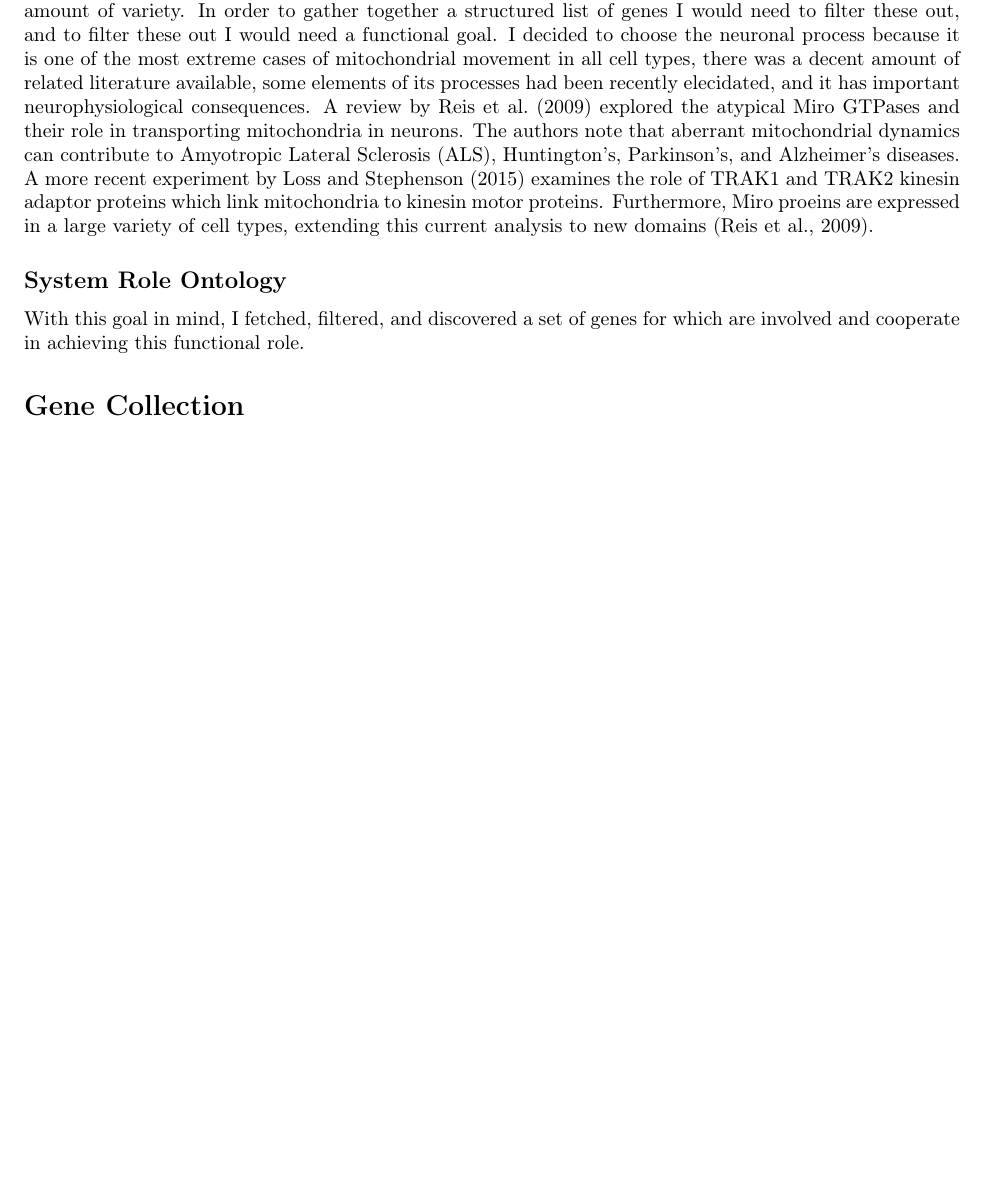
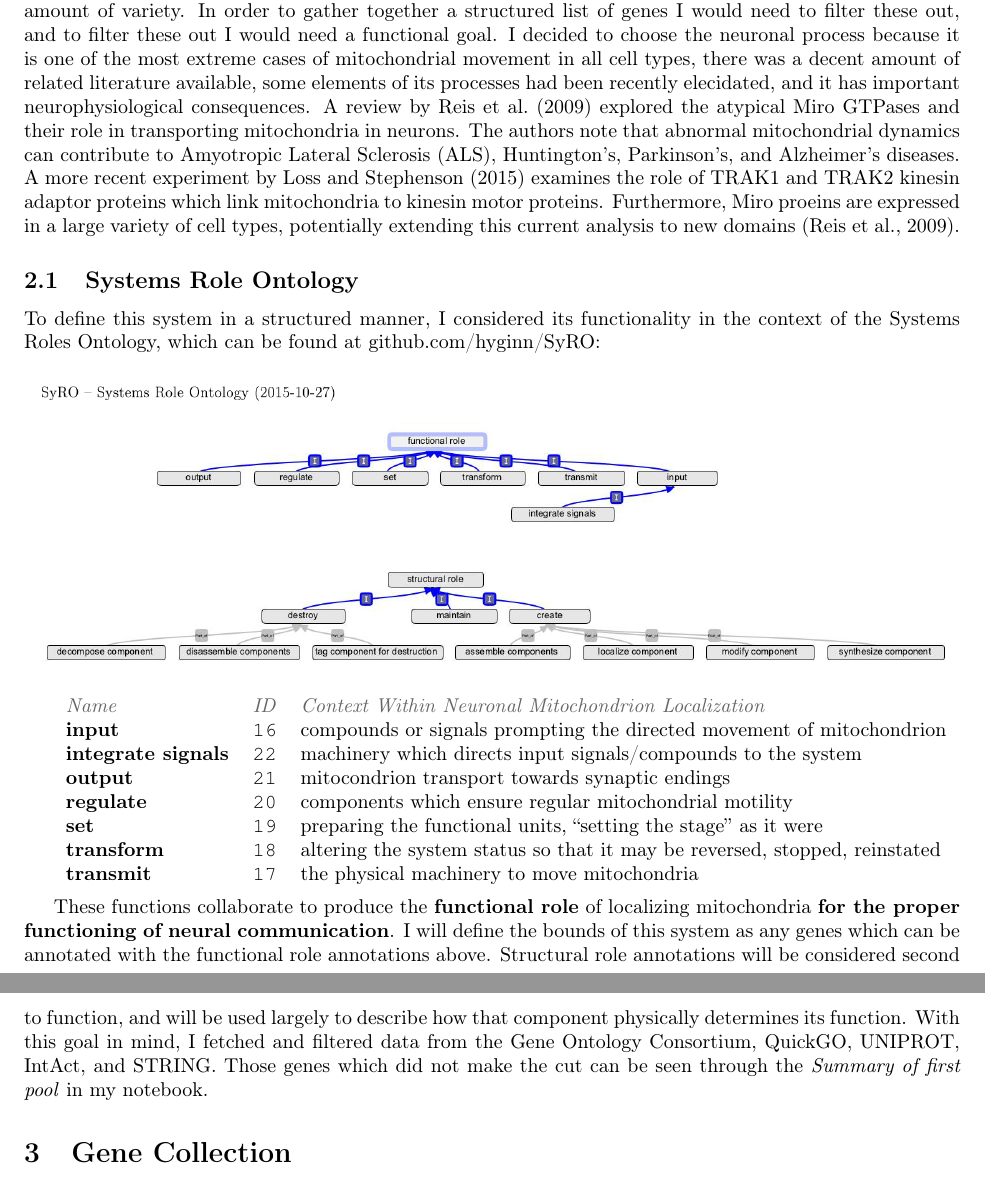
Before and after one commit to thejmazz/biologicalsystem, a LaTeX document (report/bch441-project.tex): part of page 3 of 3 before the commit and two parts of pages 3 and 4 of 4 after it, the two joined at a grey line, cut so that both start at the same text, the shorter picture padded with empty space. Compiled offline with pdfLaTeX.

Commit message:
finished system section

```diff
--- a/report/bch441-project.tex
+++ b/report/bch441-project.tex
@@ -29,6 +29,9 @@
 \def \goidm {\href{http://www.ebi.ac.uk/QuickGO/GTerm?id=GO:0048312}{GO:0048312} (intracellular distribution of mitochondria)}
 \def \gomi {\href{http://www.ebi.ac.uk/QuickGO/GTerm?id=GO:0000001}{GO:0000001} (mitochondrion inheritance)}
 
+\def \SyRO {\href{https://github.com/hyginn/SyRO}{github.com/hyginn/SyRO}}
+\def \firstpool {\href{https://github.com/thejmazz/biologicalsystem/blob/master/notebook.md\#user-content-summary-of-first-pool}{notebook}}
+
 \begin{document}
 
 \title{
@@ -131,21 +136,45 @@ movement in all cell types, there was a decent amount of related literature
 available, some elements of its processes had been recently elecidated, and it
 has important neurophysiological consequences. A review by \cite{Reis2009}
 explored the atypical Miro GTPases and their role in transporting mitochondria
-in neurons. The authors note that aberrant mitochondrial dynamics can contribute
+in neurons. The authors note that abnormal mitochondrial dynamics can contribute
 to Amyotropic Lateral Sclerosis (ALS), Huntington's, Parkinson's, and
 Alzheimer's diseases. A more recent experiment by \cite{Loss2015} examines the
 role of TRAK1 and TRAK2 kinesin adaptor proteins which link mitochondria to
 kinesin motor proteins. Furthermore, Miro proeins are expressed in a large
-variety of cell types, extending this current analysis to new domains
-\citep{Reis2009}.
+variety of cell types, potentially extending this current analysis to new
+domains \citep{Reis2009}.
 
-\subsection*{System Role Ontology}
+\subsection{Systems Role Ontology}
 
-With this goal in mind, I fetched, filtered, and discovered
-a set of genes for which are involved and cooperate in achieving this functional
-role.
+To define this system in a structured manner, I considered its functionality
+in the context of the Systems Roles Ontology, which can be found at \SyRO:
 
-\section*{Gene Collection}
+\begin{center}
+  \includegraphics[width=1\linewidth]{SyRO-2015-10-27}
+\end{center}
+
+\begin{tabularx}{\linewidth}{l l X}
+  \textit{\textcolor{grey}{Name}} & \textit{\textcolor{grey}{ID}} & \textit{\textcolor{grey}{Context Within Neuronal Mitochondrion Localization}} \\
+  \textbf{input} & \texttt{16} & compounds or signals prompting the directed movement of mitochondrion \\
+  \textbf{integrate signals} & \texttt{22} & machinery which directs input signals/compounds to the system \\
+  \textbf{output} & \texttt{21} & mitocondrion transport towards synaptic endings \\
+  \textbf{regulate} & \texttt{20} & components which ensure regular mitochondrial motility \\
+  \textbf{set} & \texttt{19} & preparing the functional units, ``setting the stage'' as it were  \\
+  \textbf{transform} & \texttt{18} & altering the system status so that it may be reversed, stopped, reinstated \\
+  \textbf{transmit} & \texttt{17} & the physical machinery to move mitochondria \\
+\end{tabularx} \\
+
+These functions collaborate to produce the \textbf{functional role} of
+localizing mitochondria \textbf{for the proper functioning of neural
+communication}. I will define the bounds of this system as any genes which can
+be annotated with the functional role annotations above. Structural role
+annotations will be considered second to function, and will be used largely to
+describe how that component physically determines its function. With this goal
+in mind, I fetched and filtered data from the Gene Ontology Consortium, QuickGO,
+UNIPROT, IntAct, and STRING. Those genes which did not make the cut can be seen
+through the \textit{Summary of first pool} in my \firstpool.
+
+\section{Gene Collection}
 
 \bibliography{biblio}
 
```
Also changed, not shown: report/fig/SyRO-2015-10-27.jpg (added), report/bch441-project.tex (24 more changed lines).
